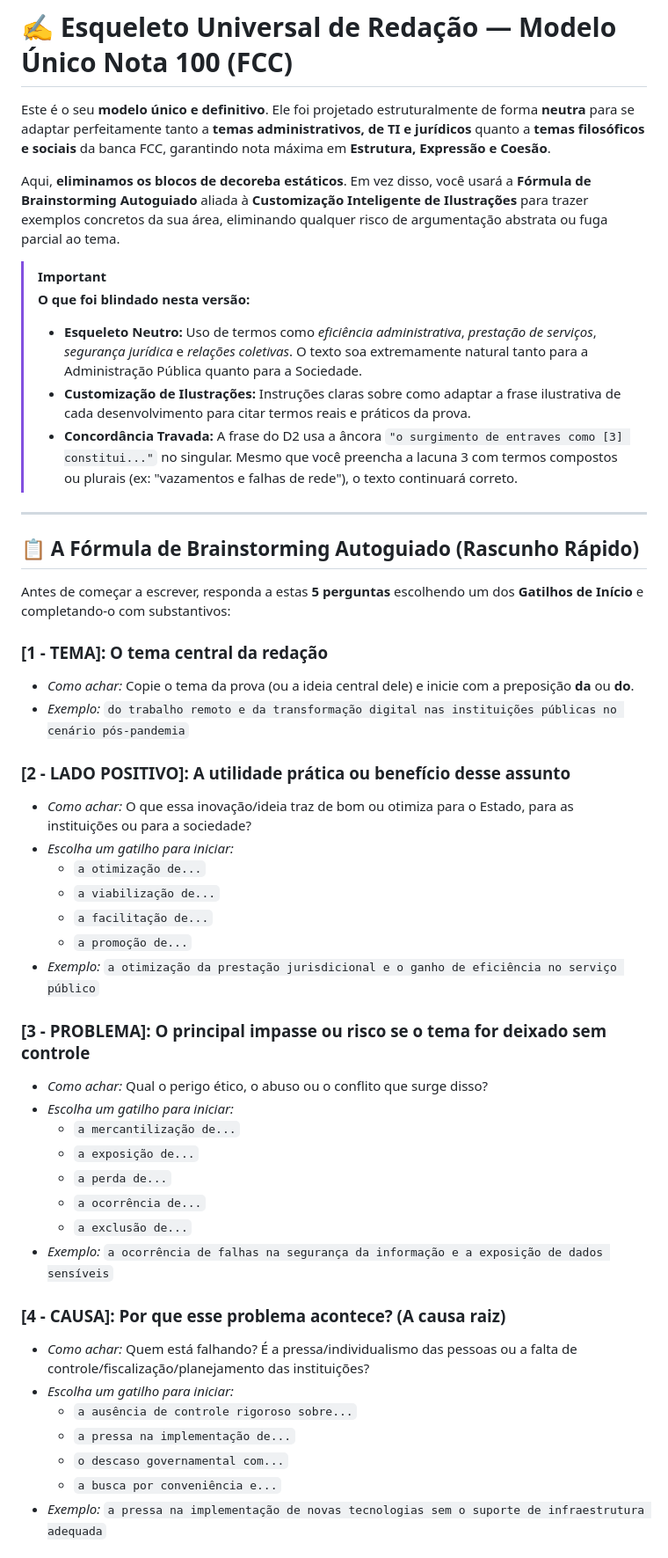
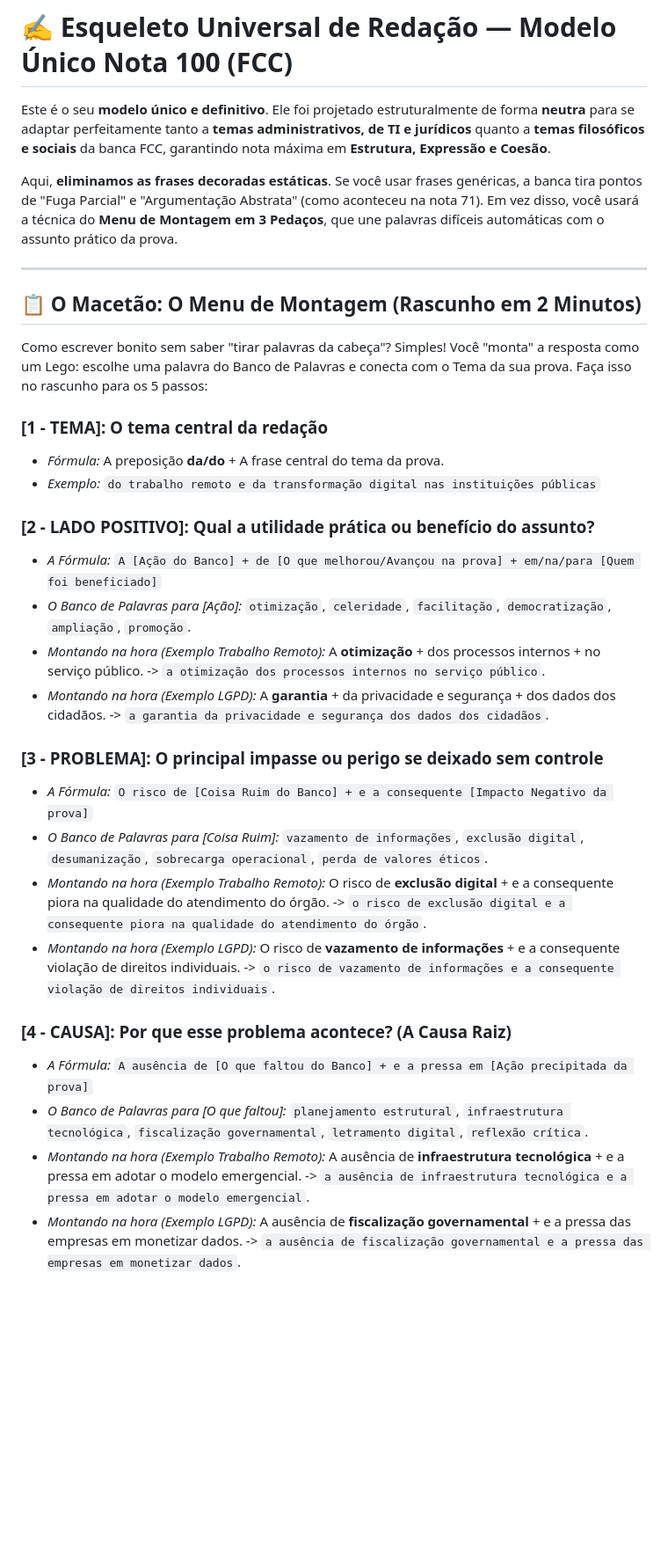
Before and after one commit to Ruanggd123/Tj, a Markdown page: 05_Redacao/modelo_redacao_fcc_universal.md, the part around one of its changes. Shown at 88% size. GitHub-like rendering; blank space fills up the shorter version.

Commit message:
feat: Implementa Menu de Montagem para prevencao de fuga ao tema

```diff
--- a/05_Redacao/modelo_redacao_fcc_universal.md
+++ b/05_Redacao/modelo_redacao_fcc_universal.md
@@ -2,49 +2,33 @@
 
 Este é o seu **modelo único e definitivo**. Ele foi projetado estruturalmente de forma **neutra** para se adaptar perfeitamente tanto a **temas administrativos, de TI e jurídicos** quanto a **temas filosóficos e sociais** da banca FCC, garantindo nota máxima em **Estrutura, Expressão e Coesão**.
 
-Aqui, **eliminamos os blocos de decoreba estáticos**. Em vez disso, você usará a **Fórmula de Brainstorming Autoguiado** aliada à **Customização Inteligente de Ilustrações** para trazer exemplos concretos da sua área, eliminando qualquer risco de argumentação abstrata ou fuga parcial ao tema.
-
-> [!IMPORTANT]
-> **O que foi blindado nesta versão:**
-> *   **Esqueleto Neutro:** Uso de termos como *eficiência administrativa*, *prestação de serviços*, *segurança jurídica* e *relações coletivas*. O texto soa extremamente natural tanto para a Administração Pública quanto para a Sociedade.
-> *   **Customização de Ilustrações:** Instruções claras sobre como adaptar a frase ilustrativa de cada desenvolvimento para citar termos reais e práticos da prova.
-> *   **Concordância Travada:** A frase do D2 usa a âncora `"o surgimento de entraves como [3] constitui..."` no singular. Mesmo que você preencha a lacuna 3 com termos compostos ou plurais (ex: "vazamentos e falhas de rede"), o texto continuará correto.
+Aqui, **eliminamos as frases decoradas estáticas**. Se você usar frases genéricas, a banca tira pontos de "Fuga Parcial" e "Argumentação Abstrata" (como aconteceu na nota 71). Em vez disso, você usará a técnica do **Menu de Montagem em 3 Pedaços**, que une palavras difíceis automáticas com o assunto prático da prova.
 
 ---
 
-## 📋 A Fórmula de Brainstorming Autoguiado (Rascunho Rápido)
+## 📋 O Macetão: O Menu de Montagem (Rascunho em 2 Minutos)
 
-Antes de começar a escrever, responda a estas **5 perguntas** escolhendo um dos **Gatilhos de Início** e completando-o com substantivos:
+Como escrever bonito sem saber "tirar palavras da cabeça"? Simples! Você "monta" a resposta como um Lego: escolhe uma palavra do Banco de Palavras e conecta com o Tema da sua prova. Faça isso no rascunho para os 5 passos:
 
 ### **[1 - TEMA]: O tema central da redação**
-*   *Como achar:* Copie o tema da prova (ou a ideia central dele) e inicie com a preposição **da** ou **do**.
-*   *Exemplo:* `do trabalho remoto e da transformação digital nas instituições públicas no cenário pós-pandemia`
+*   *Fórmula:* A preposição **da/do** + A frase central do tema da prova.
+*   *Exemplo:* `do trabalho remoto e da transformação digital nas instituições públicas`
 
-### **[2 - LADO POSITIVO]: A utilidade prática ou benefício desse assunto**
-*   *Como achar:* O que essa inovação/ideia traz de bom ou otimiza para o Estado, para as instituições ou para a sociedade?
-*   *Escolha um gatilho para iniciar:*
-    *   `a otimização de...`
-    *   `a viabilização de...`
-    *   `a facilitação de...`
-    *   `a promoção de...`
-*   *Exemplo:* `a otimização da prestação jurisdicional e o ganho de eficiência no serviço público`
+### **[2 - LADO POSITIVO]: Qual a utilidade prática ou benefício do assunto?**
+*   *A Fórmula:* `A [Ação do Banco] + de [O que melhorou/Avançou na prova] + em/na/para [Quem foi beneficiado]`
+*   *O Banco de Palavras para [Ação]:* `otimização`, `celeridade`, `facilitação`, `democratização`, `ampliação`, `promoção`.
+*   *Montando na hora (Exemplo Trabalho Remoto):* A **otimização** + dos processos internos + no serviço público. -> `a otimização dos processos internos no serviço público`.
+*   *Montando na hora (Exemplo LGPD):* A **garantia** + da privacidade e segurança + dos dados dos cidadãos. -> `a garantia da privacidade e segurança dos dados dos cidadãos`.
 
-### **[3 - PROBLEMA]: O principal impasse ou risco se o tema for deixado sem controle**
-*   *Como achar:* Qual o perigo ético, o abuso ou o conflito que surge disso?
-*   *Escolha um gatilho para iniciar:*
-    *   `a mercantilização de...`
-    *   `a exposição de...`
-    *   `a perda de...`
-    *   `a ocorrência de...`
-    *   `a exclusão de...`
-*   *Exemplo:* `a ocorrência de falhas na segurança da informação e a exposição de dados sensíveis`
+### **[3 - PROBLEMA]: O principal impasse ou perigo se deixado sem controle**
+*   *A Fórmula:* `O risco de [Coisa Ruim do Banco] + e a consequente [Impacto Negativo da prova]`
+*   *O Banco de Palavras para [Coisa Ruim]:* `vazamento de informações`, `exclusão digital`, `desumanização`, `sobrecarga operacional`, `perda de valores éticos`.
+*   *Montando na hora (Exemplo Trabalho Remoto):* O risco de **exclusão digital** + e a consequente piora na qualidade do atendimento do órgão. -> `o risco de exclusão digital e a consequente piora na qualidade do atendimento do órgão`.
+*   *Montando na hora (Exemplo LGPD):* O risco de **vazamento de informações** + e a consequente violação de direitos individuais. -> `o risco de vazamento de informações e a consequente violação de direitos individuais`.
 
-### **[4 - CAUSA]: Por que esse problema acontece? (A causa raiz)**
-*   *Como achar:* Quem está falhando? É a pressa/individualismo das pessoas ou a falta de controle/fiscalização/planejamento das instituições?
-*   *Escolha um gatilho para iniciar:*
-    *   `a ausência de controle rigoroso sobre...`
-    *   `a pressa na implementação de...`
-    *   `o descaso governamental com...`
-    *   `a busca por conveniência e...`
-*   *Exemplo:* `a pressa na implementação de novas tecnologias sem o suporte de infraestrutura adequada`
+### **[4 - CAUSA]: Por que esse problema acontece? (A Causa Raiz)**
+*   *A Fórmula:* `A ausência de [O que faltou do Banco] + e a pressa em [Ação precipitada da prova]`
+*   *O Banco de Palavras para [O que faltou]:* `planejamento estrutural`, `infraestrutura tecnológica`, `fiscalização governamental`, `letramento digital`, `reflexão crítica`.
+*   *Montando na hora (Exemplo Trabalho Remoto):* A ausência de **infraestrutura tecnológica** + e a pressa em adotar o modelo emergencial. -> `a ausência de infraestrutura tecnológica e a pressa em adotar o modelo emergencial`.
+*   *Montando na hora (Exemplo LGPD):* A ausência de **fiscalização governamental** + e a pressa das empresas em monetizar dados. -> `a ausência de fiscalização governamental e a pressa das empresas em monetizar dados`.
 
```
Also changed, not shown: other parts of 05_Redacao/modelo_redacao_fcc_universal.md (+20 -48 lines).
